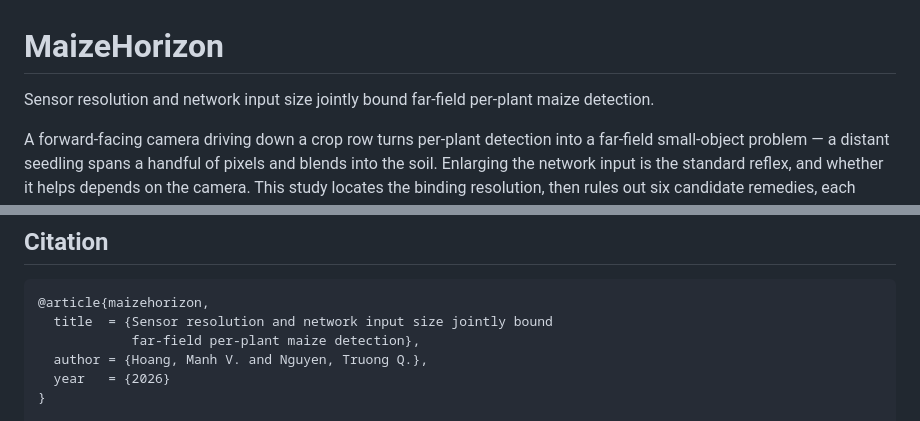
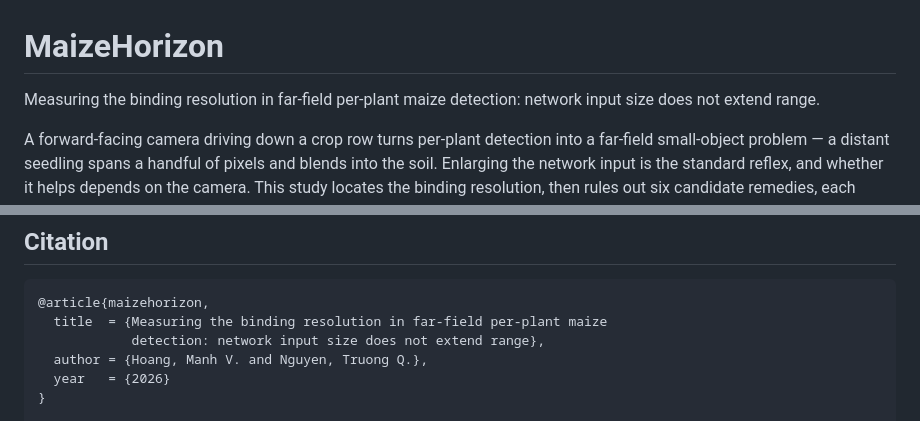
Before and after one commit to manhhv87/MaizeHorizon, a Markdown page: README.md, 2 parts joined by grey strips. GitHub-like rendering.

Commit message:
Retitle to the claim the measurements actually support
"Sensor resolution and network input size jointly bound far-field
per-plant maize detection" attributes the floor to the sensor. Two
results this week say it cannot: RT-DETR-l reaches half recall at ~29 px
native against 52 px for YOLOv8-s, so the floor moves 1.8x with the
detector; and the training sets carry 0.1% far-tier boxes against 2.0%
in test, so supervision is confounded with optics.

What replicated across two architectures and two corpora is the negative
result and the method: enlarging the network input does not extend
range once the input is slack, and which resolution is currently
limiting can be measured by finding where half-recall stops improving.
The title now says that, and the abstract and conclusion no longer state
that "the sensor binds" or quote 52 px without naming the detector.

````diff
--- a/README.md
+++ b/README.md
@@ -1,7 +1,7 @@
 # MaizeHorizon
 
-Sensor resolution and network input size jointly bound far-field per-plant maize
-detection.
+Measuring the binding resolution in far-field per-plant maize detection: network
+input size does not extend range.
 
 A forward-facing camera driving down a crop row turns per-plant detection into a
 far-field small-object problem — a distant seedling spans a handful of pixels and
@@ -106,8 +106,8 @@ duplicated.
 
 ```bibtex
 @article{maizehorizon,
-  title  = {Sensor resolution and network input size jointly bound
-            far-field per-plant maize detection},
+  title  = {Measuring the binding resolution in far-field per-plant maize
+            detection: network input size does not extend range},
   author = {Hoang, Manh V. and Nguyen, Truong Q.},
   year   = {2026}
 }
````
